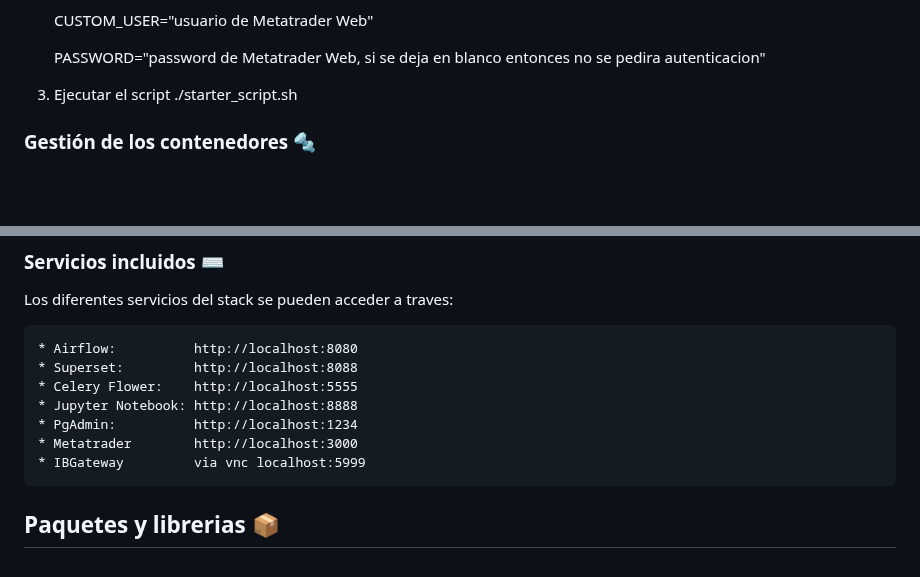
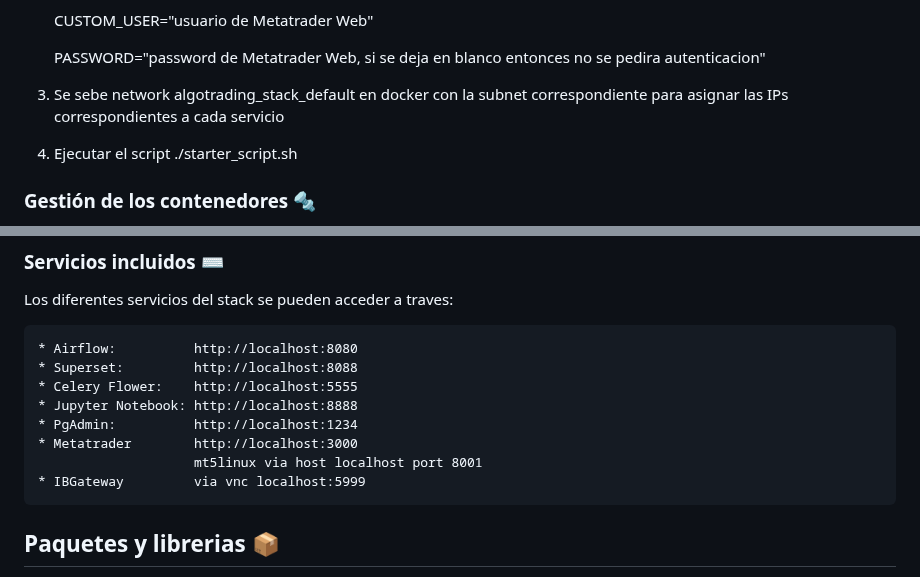
Before and after one commit to ultra1971/algotrading_stack, a Markdown page: README.md, 2 parts joined by grey strips. Rendered like a GitHub page; blank space fills up the shorter version.

```diff
--- a/README.md
+++ b/README.md
@@ -42,7 +42,9 @@ La instalación es muy sencilla, veamos...
 
     PASSWORD="password de Metatrader Web, si se deja en blanco entonces no se pedira autenticacion"
 
-3) Ejecutar el script
+3) Se sebe network algotrading_stack_default en docker con la subnet correspondiente para asignar las IPs correspondientes a cada servicio
+
+4) Ejecutar el script
 ./starter_script.sh
 
 ### Gestión de los contenedores 🔩
@@ -63,8 +65,8 @@ Los diferentes servicios del stack se pueden acceder a traves:
     * Jupyter Notebook: http://localhost:8888
     * PgAdmin:          http://localhost:1234
     * Metatrader        http://localhost:3000
+                        mt5linux via host localhost port 8001
     * IBGateway         via vnc localhost:5999
-
 
 ## Paquetes y librerias 📦
 
```
